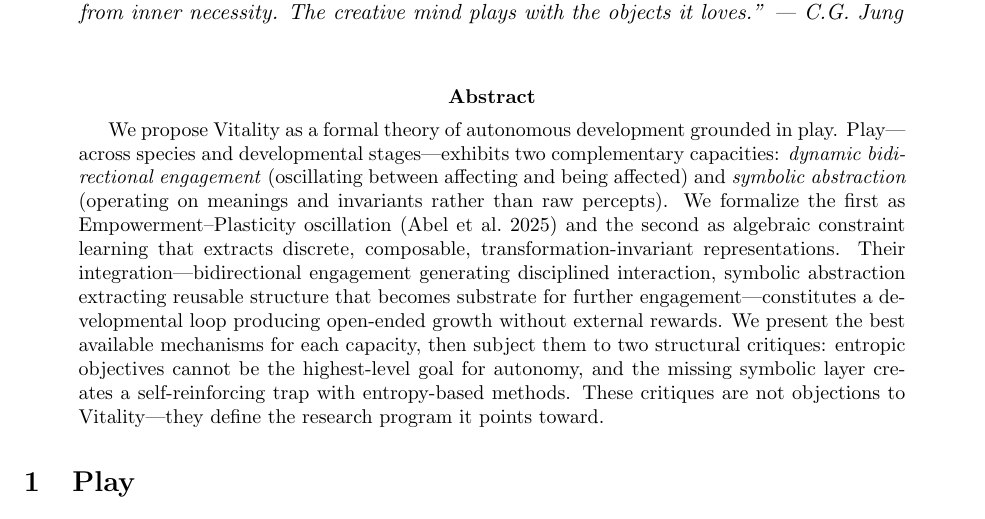
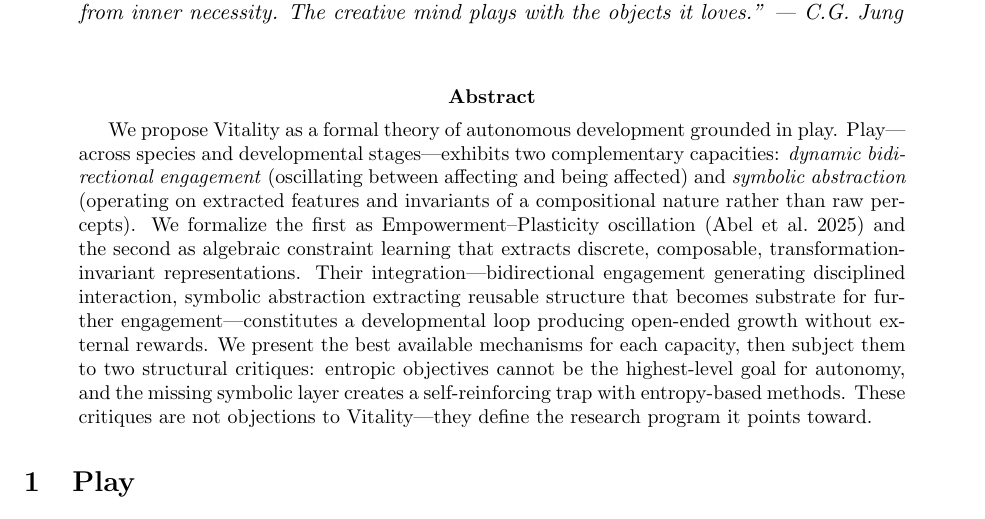
Before and after one commit to earnestkotacarr/Vital_Philosophy_Paper, a LaTeX paper (write/white/Vitality3/Vitality3.tex): part of page 1 of 17, cut so that both start at the same text. Compiled offline with pdfLaTeX.

Commit message:
Abstract: operating on extracted features and compositional invariants
Co-Authored-By: Claude Opus 4.6 <noreply@anthropic.com>

```diff
--- a/write/white/Vitality3/Vitality3.tex
+++ b/write/white/Vitality3/Vitality3.tex
@@ -34,7 +34,7 @@
 
 \begin{abstract}
 We propose Vitality as a formal theory of autonomous development grounded in play.
-Play---across species and developmental stages---exhibits two complementary capacities: \textit{dynamic bidirectional engagement} (oscillating between affecting and being affected) and \textit{symbolic abstraction} (operating on meanings and invariants rather than raw percepts).
+Play---across species and developmental stages---exhibits two complementary capacities: \textit{dynamic bidirectional engagement} (oscillating between affecting and being affected) and \textit{symbolic abstraction} (operating on extracted features and invariants of a compositional nature rather than raw percepts).
 We formalize the first as Empowerment--Plasticity oscillation (Abel et al.\ 2025) and the second as algebraic constraint learning that extracts discrete, composable, transformation-invariant representations.
 Their integration---bidirectional engagement generating disciplined interaction, symbolic abstraction extracting reusable structure that becomes substrate for further engagement---constitutes a developmental loop producing open-ended growth without external rewards.
 We present the best available mechanisms for each capacity, then subject them to two structural critiques: entropic objectives cannot be the highest-level goal for autonomy, and the missing symbolic layer creates a self-reinforcing trap with entropy-based methods.
```
Also changed, not shown: write/white/Vitality3/Vitality3.md (+1 -1 lines).
